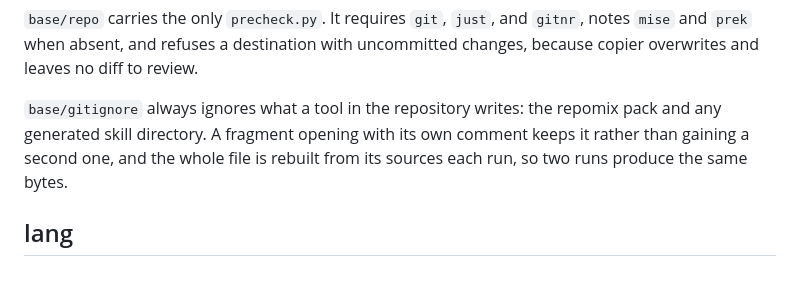
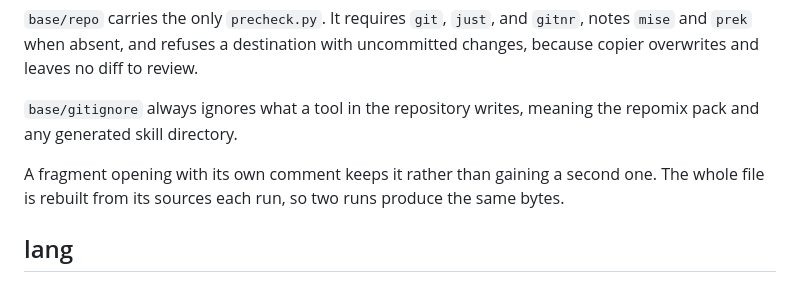
Before and after one commit to srobroek/agentic-scaffold, a Markdown page: docs/layers.md, the part around the change. Drawn GitHub-style.

Commit message:
Split a tricolon in the layer spec

```diff
--- a/docs/layers.md
+++ b/docs/layers.md
@@ -36,10 +36,12 @@ own their own subtrees.
 `gitnr`, notes `mise` and `prek` when absent, and refuses a destination with
 uncommitted changes, because copier overwrites and leaves no diff to review.
 
-`base/gitignore` always ignores what a tool in the repository writes: the repomix
-pack and any generated skill directory. A fragment opening with its own comment
-keeps it rather than gaining a second one, and the whole file is rebuilt from its
-sources each run, so two runs produce the same bytes.
+`base/gitignore` always ignores what a tool in the repository writes, meaning the
+repomix pack and any generated skill directory.
+
+A fragment opening with its own comment keeps it rather than gaining a second one.
+The whole file is rebuilt from its sources each run, so two runs produce the same
+bytes.
 
 ## lang
 
```
